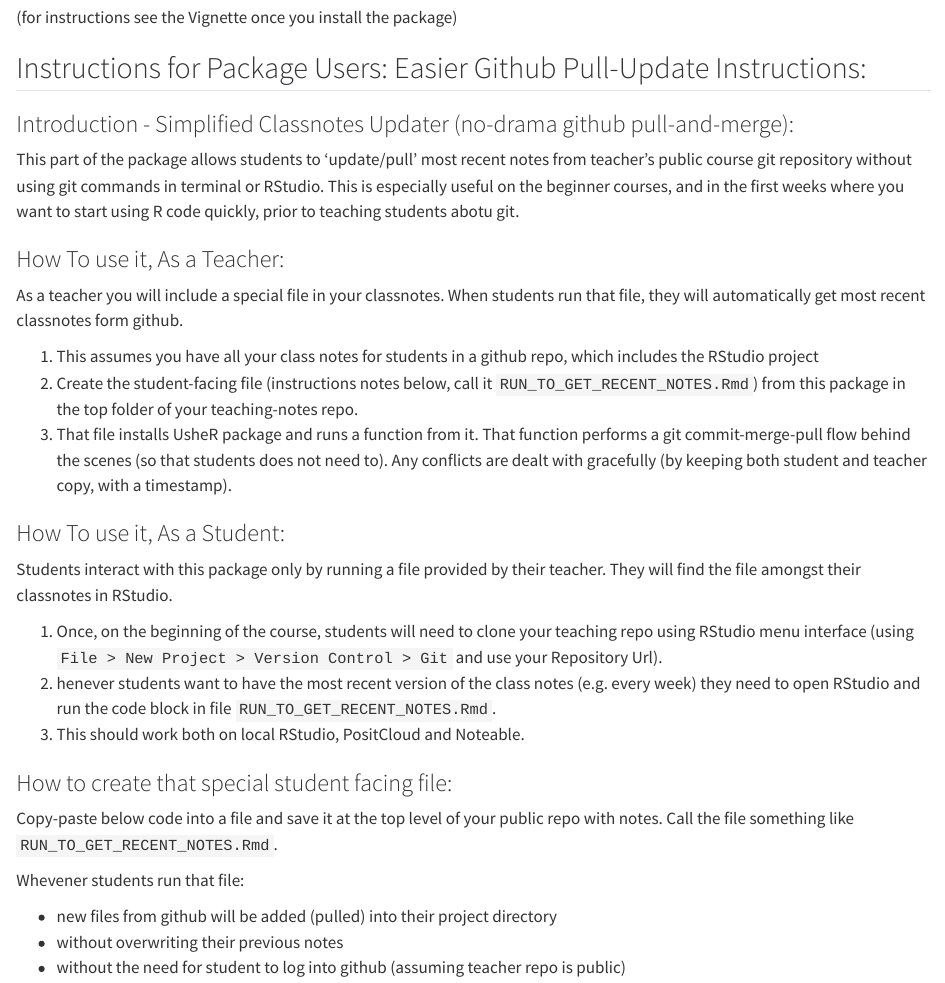
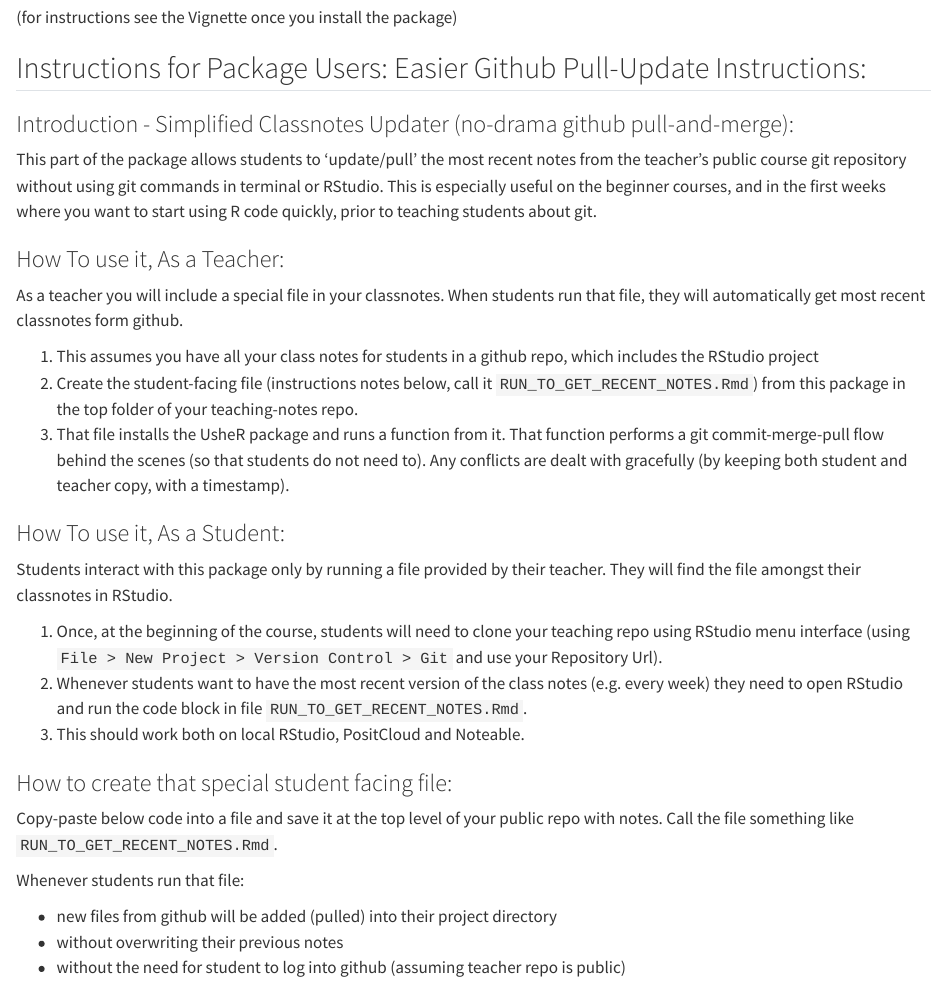
Before and after one commit to DDI-Talent/usheR, a Quarto document (README.qmd): the page in a window 1100 px wide, from 220 px down. Rendered offline with R 4.5, knitr and Pandoc in place of Quarto, with nearby package versions; drawn as R Markdown's standard HTML page in place of the format the file asks for.

Commit message:
fiex typos

```diff
--- a/README.qmd
+++ b/README.qmd
@@ -19,10 +19,9 @@ format: gfm
 (for instructions see the Vignette once you install the package)
 
 ## Instructions for Package Users: Easier Github Pull-Update Instructions:
-
 ### Introduction - Simplified Classnotes Updater (no-drama github pull-and-merge):
 
-This part of the package allows students to 'update/pull' most recent notes from teacher's public course git repository without using git commands in terminal or RStudio. This is especially useful on the beginner courses, and in the first weeks where you want to start using R code quickly, prior to teaching students abotu git.
+This part of the package allows students to 'update/pull' the most recent notes from the teacher's public course git repository without using git commands in terminal or RStudio. This is especially useful on the beginner courses, and in the first weeks where you want to start using R code quickly, prior to teaching students about git.
 
 ### How To use it, As a Teacher:
 
@@ -30,21 +29,21 @@ As a teacher you will include a special file in your classnotes. When students r
 
 1. This assumes you have all your class notes for students in a github repo, which includes the RStudio project
 2. Create the student-facing file (instructions notes below, call it `RUN_TO_GET_RECENT_NOTES.Rmd`) from this package in the top folder of your teaching-notes repo.
-3. That file installs UsheR package and runs a function from it. That function performs a git commit-merge-pull flow behind the scenes (so that students does not need to). Any conflicts are dealt with gracefully (by keeping both student and teacher copy, with a timestamp).
+3. That file installs the UsheR package and runs a function from it. That function performs a git commit-merge-pull flow behind the scenes (so that students do not need to). Any conflicts are dealt with gracefully (by keeping both student and teacher copy, with a timestamp).
 
 ### How To use it, As a Student:
 
 Students interact with this package only by running a file provided by their teacher. They will find the file amongst their classnotes in RStudio.
 
-1. Once, on the beginning of the course, students will need to clone your teaching repo using RStudio menu interface (using `File > New Project > Version Control > Git` and use your Repository Url).
-2. henever students want to have the most recent version of the class notes (e.g. every week) they need to open RStudio and run the code block in file `RUN_TO_GET_RECENT_NOTES.Rmd`.
+1. Once, at the beginning of the course, students will need to clone your teaching repo using RStudio menu interface (using `File > New Project > Version Control > Git` and use your Repository Url).
+2. Whenever students want to have the most recent version of the class notes (e.g. every week) they need to open RStudio and run the code block in file `RUN_TO_GET_RECENT_NOTES.Rmd`.
 3. This should work both on local RStudio, PositCloud and Noteable.
 
 ### How to create that special student facing file:
 
 Copy-paste below code into a file and save it at the top level of your public repo with notes. Call the file something like `RUN_TO_GET_RECENT_NOTES.Rmd`.
 
-Whevener students run that file:
+Whenever students run that file:
 
 -   new files from github will be added (pulled) into their project directory
 -   without overwriting their previous notes
```
Also changed, not shown: README.qmd (1 more changed lines).
